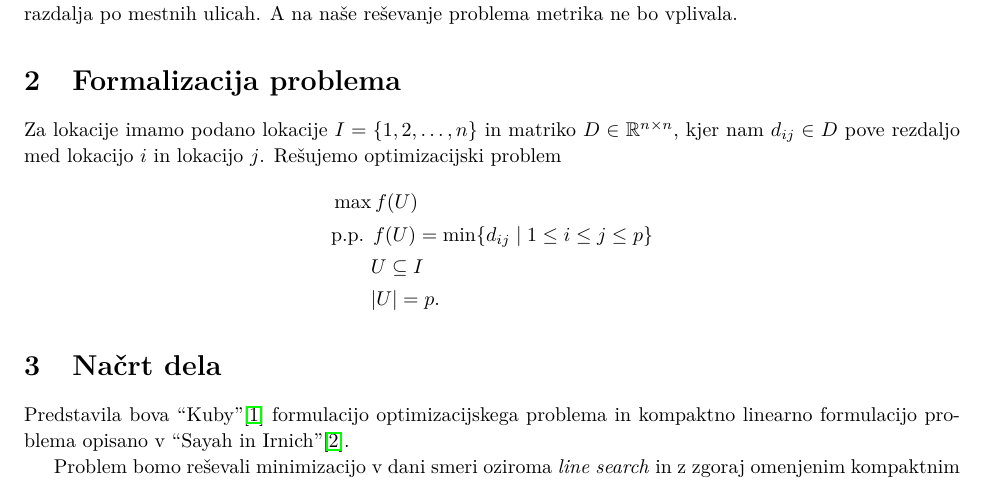
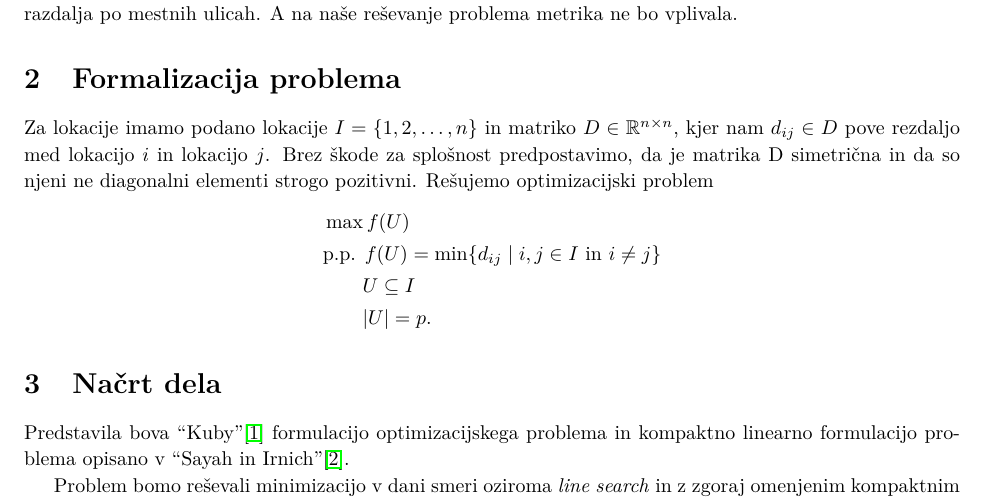
Before and after one commit to tilenklinc/Discrete-p-dispersion, a LaTeX document (opis_nacrt_dela/OpisInNacrt.tex): part of page 1 of 2, cut so that both start at the same text. Compiled offline with pdfLaTeX.

Commit message:
Predpostavke o matriki D

```diff
--- a/opis_nacrt_dela/OpisInNacrt.tex
+++ b/opis_nacrt_dela/OpisInNacrt.tex
@@ -51,10 +51,11 @@ vplivala.
 
 Za lokacije imamo podano lokacije $ I = \{ 1, 2, \ldots, n \} $ in matriko $ D \in
 \mathbb{R}^{n \times n} $, kjer nam $ d_{ij} \in D $ pove rezdaljo med lokacijo $ i $
-in lokacijo $ j $. Rešujemo optimizacijski problem
+in lokacijo $ j $. Brez škode za splošnost predpostavimo, da je matrika D simetrična in
+da so njeni ne diagonalni elementi strogo pozitivni. Rešujemo optimizacijski problem
 \begin{align*}
     & \max f(U) \\
-    & \text{p.p. } f(U) = \min \{ d_{ij} \mid 1 \leq i \leq j \leq p \} \\
+    & \text{p.p. } f(U) = \min \{ d_{ij} \mid i,j \in I \text{ in } i \neq j \} \\
     & \qquad U \subseteq I \\
     & \qquad |U| = p .
 \end{align*}
```
Also changed, not shown: opis_nacrt_dela/OpisInNacrt.pdf.
